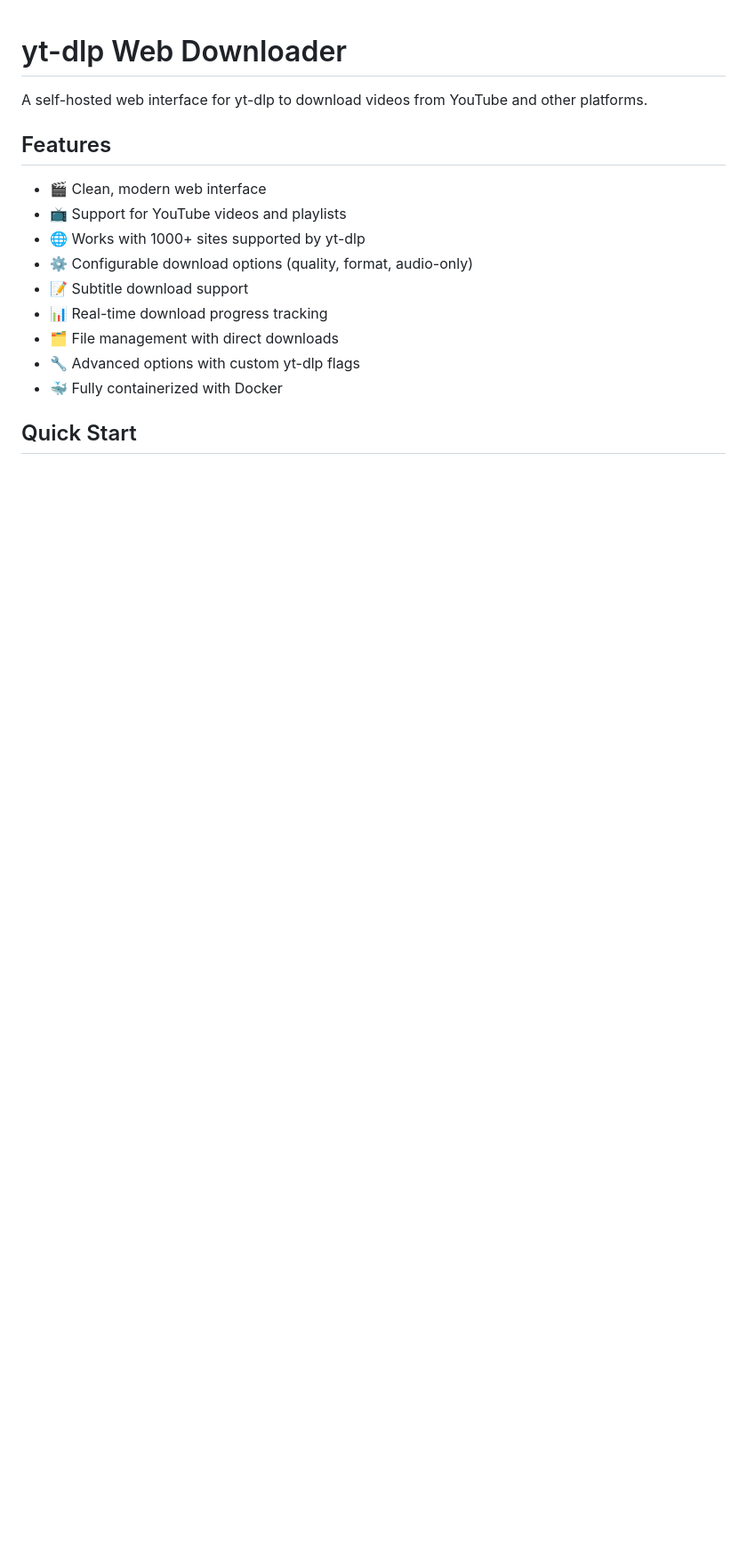
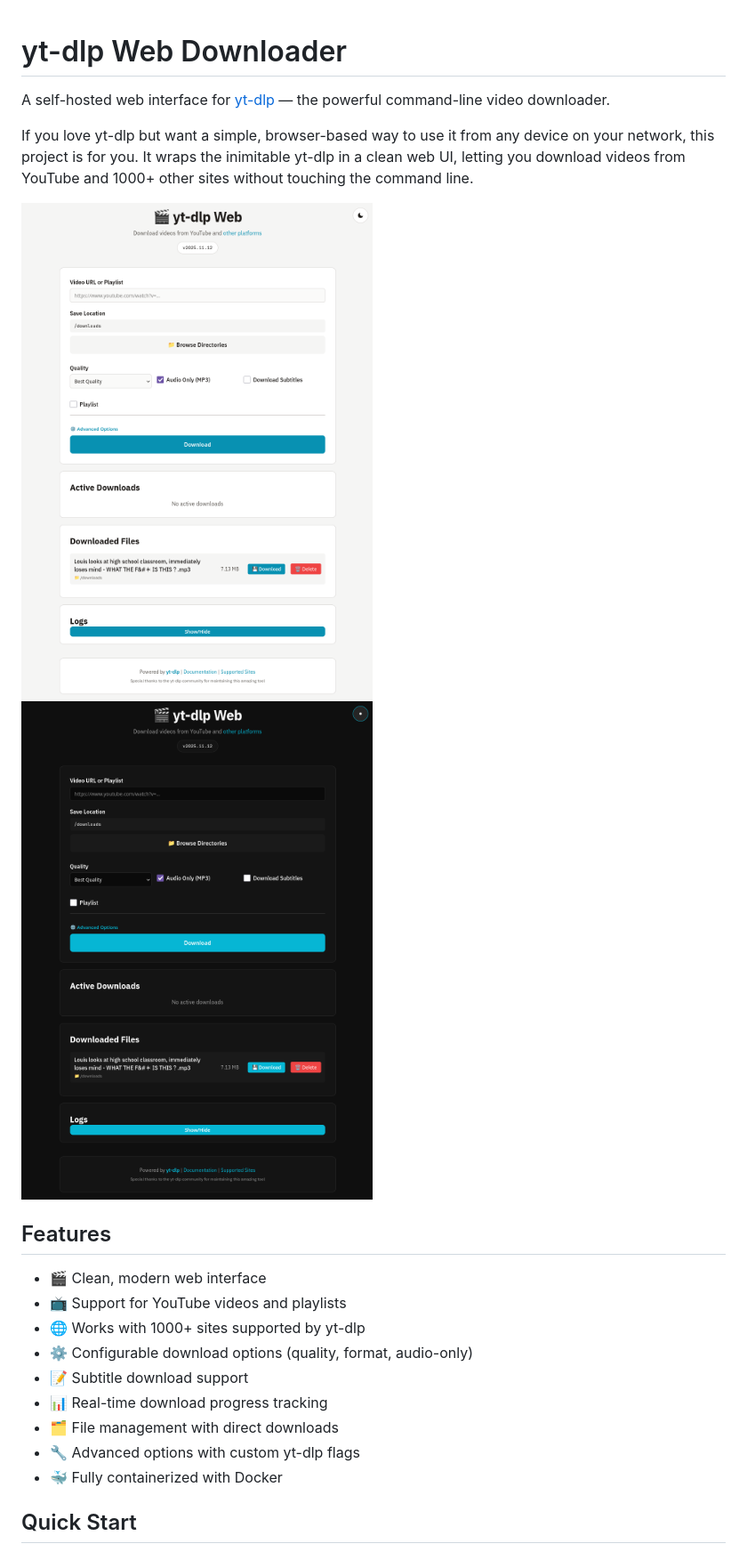
Before and after one commit to SONDLecT/yt-dlp-dash, a Markdown page: README.md, the part around the change. Shown: that part at 89% size. Drawn GitHub-style; pictures changed too: yt-dlp-dash-screen-dark.png (added), yt-dlp-screen-light.png (added); blank space fills up the shorter version.

Commit message:
Update README: add project description, screenshots, and yt-dlp link

```diff
--- a/README.md
+++ b/README.md
@@ -1,6 +1,11 @@
 # yt-dlp Web Downloader
 
-A self-hosted web interface for yt-dlp to download videos from YouTube and other platforms.
+A self-hosted web interface for [yt-dlp](https://github.com/yt-dlp/yt-dlp) — the powerful command-line video downloader.
+
+If you love yt-dlp but want a simple, browser-based way to use it from any device on your network, this project is for you. It wraps the inimitable yt-dlp in a clean web UI, letting you download videos from YouTube and 1000+ other sites without touching the command line.
+
+![Light Theme](yt-dlp-screen-light.png)
+![Dark Theme](yt-dlp-dash-screen-dark.png)
 
 ## Features
 
```
